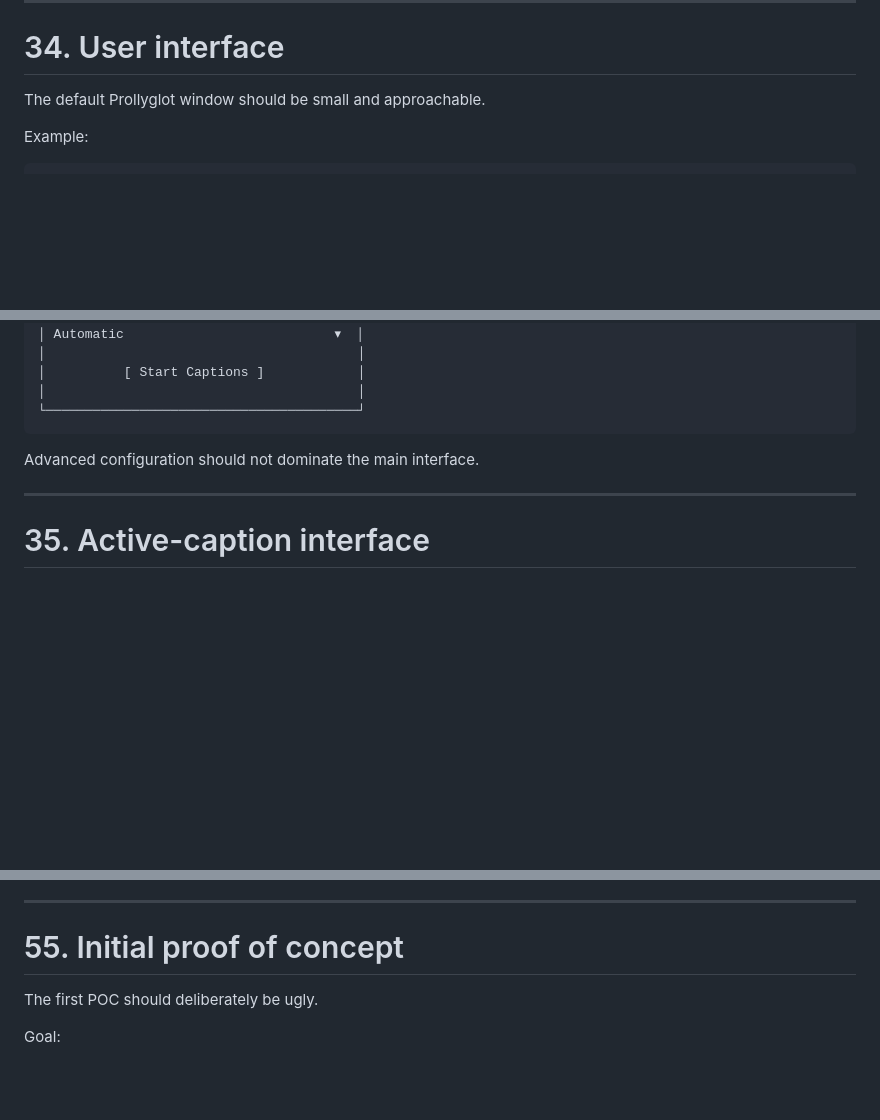
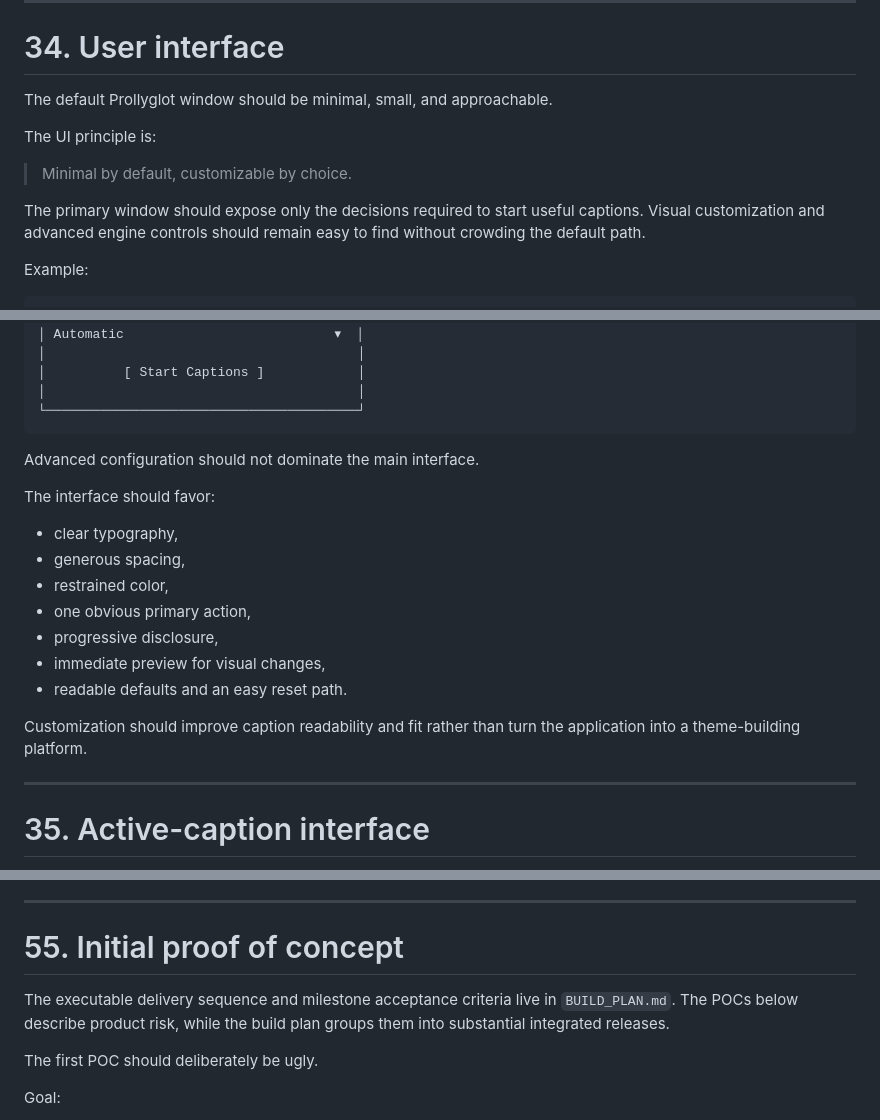
Before and after one commit to ZDOSS/Prollyglot, a Markdown page: Prollyglot.md, 3 parts joined by grey strips. Drawn GitHub-style; blank space fills up the shorter version.

```diff
--- a/Prollyglot.md
+++ b/Prollyglot.md
@@ -1046,7 +1046,13 @@ The extension should remain optional.
 
 # 34. User interface
 
-The default Prollyglot window should be small and approachable.
+The default Prollyglot window should be minimal, small, and approachable.
+
+The UI principle is:
+
+> Minimal by default, customizable by choice.
+
+The primary window should expose only the decisions required to start useful captions. Visual customization and advanced engine controls should remain easy to find without crowding the default path.
 
 Example:
 
@@ -1073,6 +1079,18 @@ Example:
 
 Advanced configuration should not dominate the main interface.
 
+The interface should favor:
+
+- clear typography,
+- generous spacing,
+- restrained color,
+- one obvious primary action,
+- progressive disclosure,
+- immediate preview for visual changes,
+- readable defaults and an easy reset path.
+
+Customization should improve caption readability and fit rather than turn the application into a theme-building platform.
+
 ---
 
 # 35. Active-caption interface
@@ -1557,6 +1575,8 @@ No account should be necessary to synchronize configuration.
 ---
 
 # 55. Initial proof of concept
+
+The executable delivery sequence and milestone acceptance criteria live in `BUILD_PLAN.md`. The POCs below describe product risk, while the build plan groups them into substantial integrated releases.
 
 The first POC should deliberately be ugly.
 
```
Also changed, not shown: AGENTS.md (+6 -4 lines), BUILD_PLAN.md (added, +204 -0 lines).
